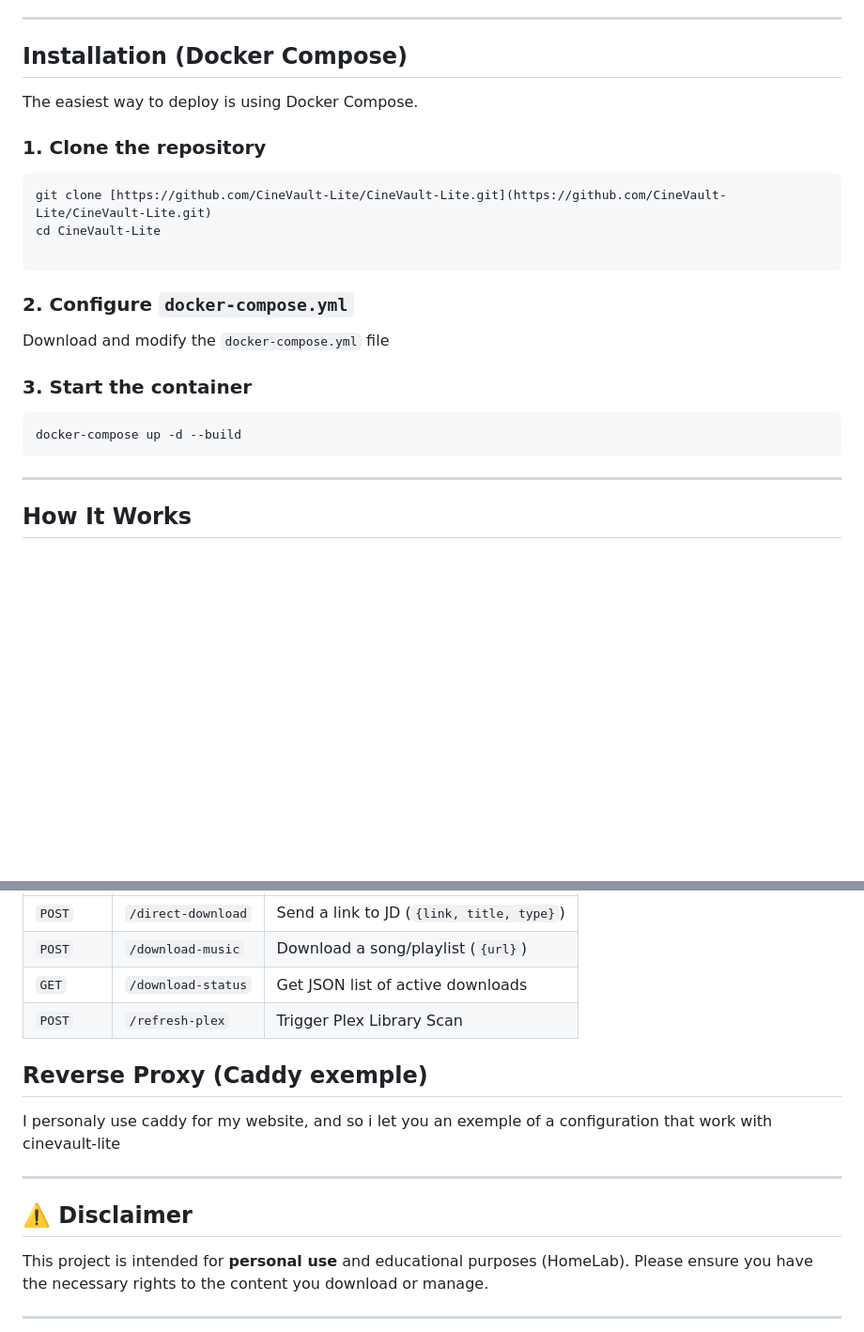
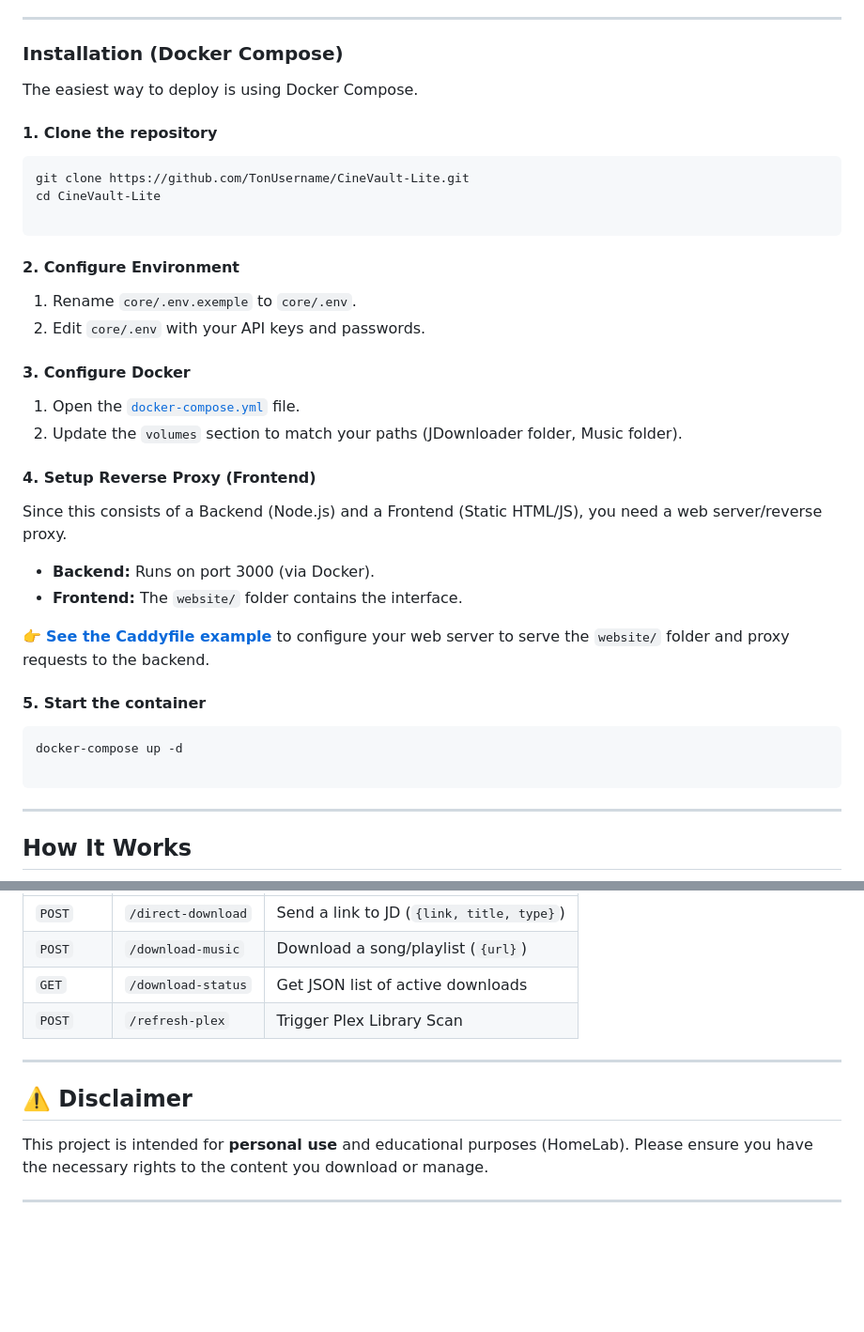
Before and after one commit to NoNoBzH22/CineVault-Lite, a Markdown page: README.md, 2 parts joined by grey strips. Shown at 94% size. GitHub-like rendering; blank space fills up the shorter version.

````diff
--- a/README.md
+++ b/README.md
@@ -56,27 +56,43 @@ For the folder watch,
 
 ---
 
-## Installation (Docker Compose)
+### Installation (Docker Compose)
 
 The easiest way to deploy is using Docker Compose.
 
-### 1. Clone the repository
+#### 1. Clone the repository
+
 ```bash
-git clone [https://github.com/CineVault-Lite/CineVault-Lite.git](https://github.com/CineVault-Lite/CineVault-Lite.git)
+git clone https://github.com/TonUsername/CineVault-Lite.git
 cd CineVault-Lite
 
 ```
 
-### 2. Configure `docker-compose.yml`
+#### 2. Configure Environment
 
-Download and modify the `docker-compose.yml` file
+1. Rename `core/.env.exemple` to `core/.env`.
+2. Edit `core/.env` with your API keys and passwords.
 
-### 3. Start the container
+#### 3. Configure Docker
+
+1. Open the [`docker-compose.yml`](https://www.google.com/search?q=./docker-compose.yml) file.
+2. Update the `volumes` section to match your paths (JDownloader folder, Music folder).
+
+#### 4. Setup Reverse Proxy (Frontend)
+
+Since this consists of a Backend (Node.js) and a Frontend (Static HTML/JS), you need a web server/reverse proxy.
+
+* **Backend:** Runs on port 3000 (via Docker).
+* **Frontend:** The `website/` folder contains the interface.
+
+👉 **[See the Caddyfile example](./caddy.example)** to configure your web server to serve the `website/` folder and proxy requests to the backend.
+
+#### 5. Start the container
 
 ```bash
-docker-compose up -d --build
+docker-compose up -d
+
 ```
-
 ---
 
 ## How It Works
@@ -111,13 +127,10 @@ If you want to integrate CineVault into other scripts, here are the available en
 | `GET` | `/download-status` | Get JSON list of active downloads |
 | `POST` | `/refresh-plex` | Trigger Plex Library Scan |
 
-## Reverse Proxy (Caddy exemple)
-I personaly use caddy for my website, and so i let you an exemple of a configuration that work with cinevault-lite
 
 ---
 
 ## ⚠️ Disclaimer
-
 This project is intended for **personal use** and educational purposes (HomeLab). Please ensure you have the necessary rights to the content you download or manage.
 
 ---
````
